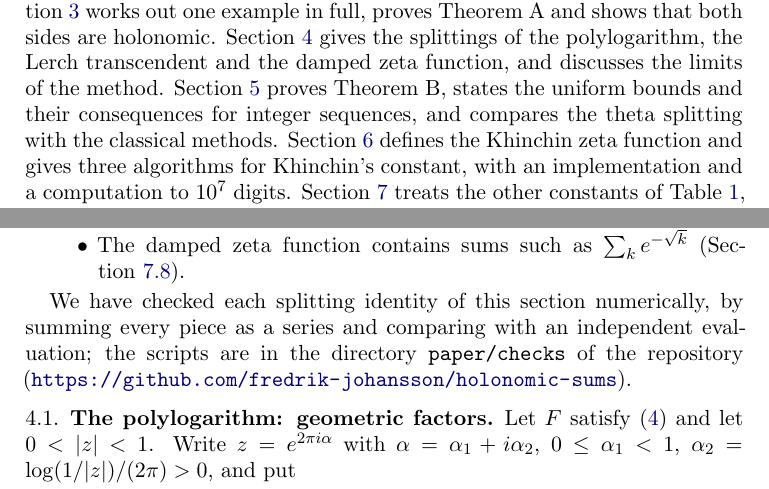
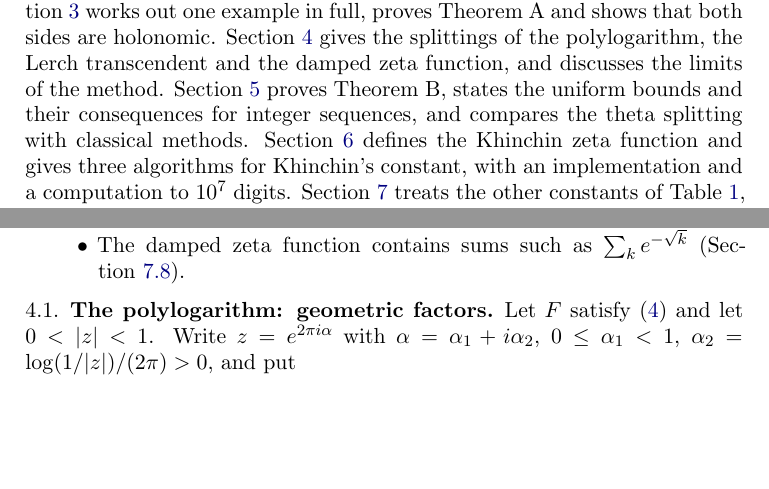
Before and after one commit to fredrik-johansson/holonomic-sums, a LaTeX paper (paper/zetaF.tex): two parts of pages 9 and 24 of 92 before the commit and two parts of pages 9 and 24 of 91 after it, joined at a grey line, cut so that both start at the same text, the shorter picture padded with empty space. Compiled offline with pdfLaTeX.

Commit message:
Minor edits; hide comment about numerical checks

```diff
--- a/paper/zetaF.tex
+++ b/paper/zetaF.tex
@@ -482,7 +482,7 @@ Section~\ref{sec:defs} defines the classes $\Reg$ and $\RegQ$ of summands and th
 \eqref{eq:functions}, and recalls the fast evaluation of holonomic functions. Section~\ref{sec:splitting} works out one
 example in full, proves Theorem~A and shows that both sides are holonomic. Section~\ref{sec:beyond} gives the splittings of the polylogarithm, the Lerch transcendent and the damped zeta
 function, and discusses the limits of the method. Section~\ref{sec:complexity} proves Theorem~B, states the
-uniform bounds and their consequences for integer sequences, and compares the theta splitting with the classical
+uniform bounds and their consequences for integer sequences, and compares the theta splitting with classical
 methods. Section~\ref{sec:khinchin} defines the Khinchin zeta function and gives three algorithms for Khinchin's
 constant, with an implementation and a computation to $10^7$ digits. Section~\ref{sec:other} treats the other
 constants of Table~\ref{tab:constants}, and Section~\ref{sec:open} lists open problems. Appendix~\ref{app:cost} contains the
@@ -1121,9 +1121,9 @@ $\sum_kz^k\log(k)/k$.
 \item The damped zeta function contains sums such as $\sum_ke^{-\sqrt k}$ (Section~\ref{sec:expsqrt}).
 \end{itemize}
 
-We have checked each splitting identity of this section numerically, by summing every piece as a series and comparing
-with an independent evaluation; the scripts are in the directory \texttt{paper/checks} of the repository
-(\url{https://github.com/fredrik-johansson/holonomic-sums}).
+%We have checked each splitting identity of this section numerically, by summing every piece as a series and comparing
+%with an independent evaluation; the scripts are in the directory \texttt{paper/checks} of the repository
+%(\url{https://github.com/fredrik-johansson/holonomic-sums}).
 
 \subsection{The polylogarithm: geometric factors}\label{sec:geometric}
 Let $F$ satisfy \eqref{eq:f} and let $0 < |z| < 1$. Write $z = e^{2\pi i\alpha}$ with $\alpha = \alpha_1 + i\alpha_2$,
```
Also changed, not shown: paper/zetaF.pdf, paper/zetaF.tex (2 more changed lines).
